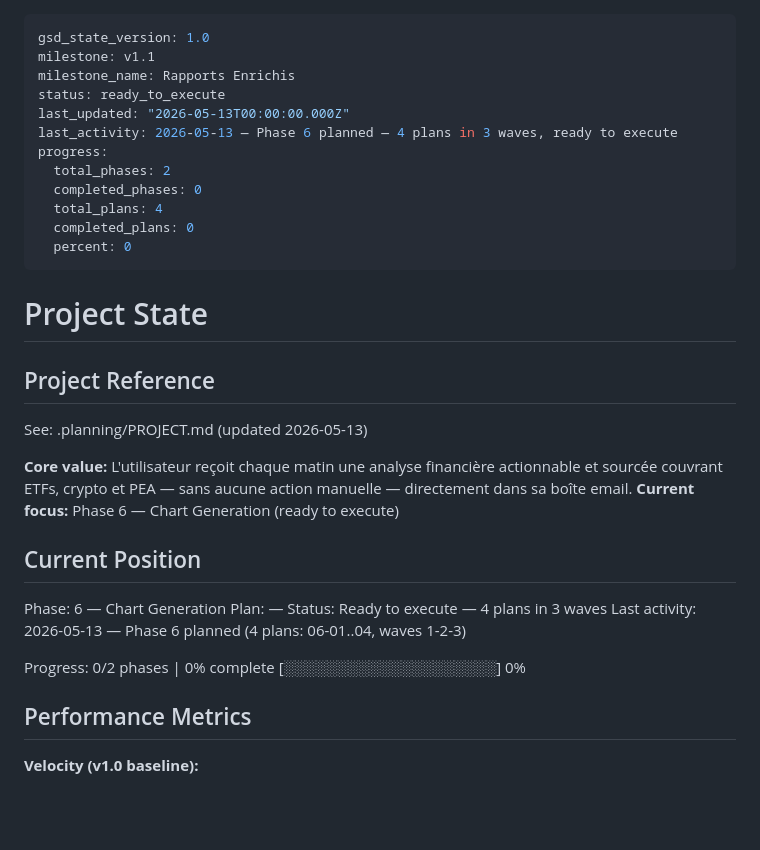
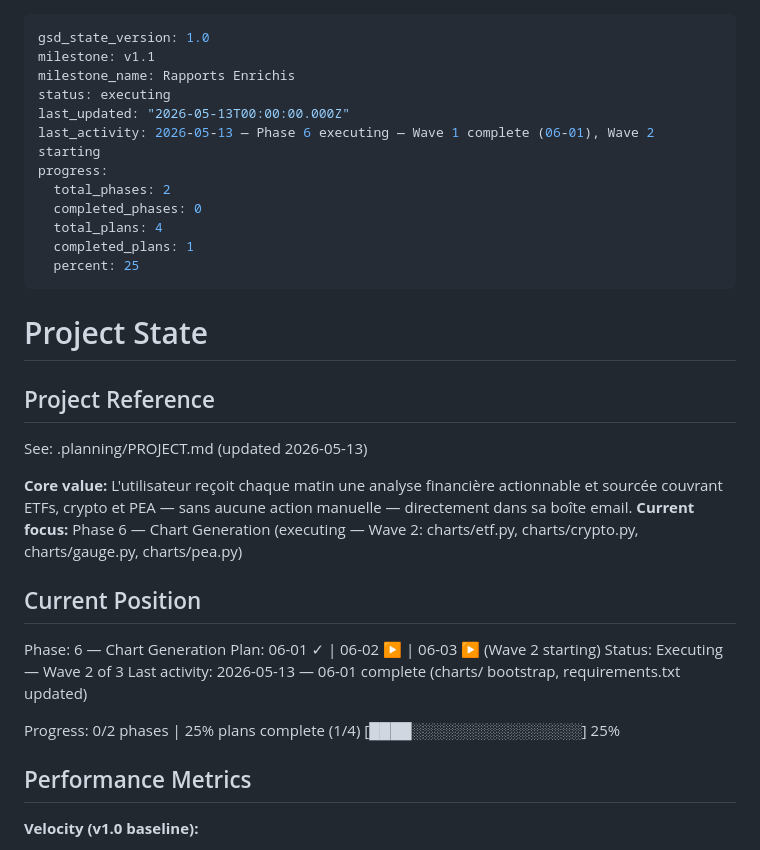
Before and after one commit to sofiafatemeh/cryptolascar, a Markdown page: .planning/STATE.md, the part around the change. Drawn GitHub-style; blank space fills up the shorter version.

Commit message:
docs(phase-6): update tracking after wave 1 (06-01 complete)

```diff
--- a/.planning/STATE.md
+++ b/.planning/STATE.md
@@ -2,15 +2,15 @@
 gsd_state_version: 1.0
 milestone: v1.1
 milestone_name: Rapports Enrichis
-status: ready_to_execute
+status: executing
 last_updated: "2026-05-13T00:00:00.000Z"
-last_activity: 2026-05-13 — Phase 6 planned — 4 plans in 3 waves, ready to execute
+last_activity: 2026-05-13 — Phase 6 executing — Wave 1 complete (06-01), Wave 2 starting
 progress:
   total_phases: 2
   completed_phases: 0
   total_plans: 4
-  completed_plans: 0
-  percent: 0
+  completed_plans: 1
+  percent: 25
 ---
 
 # Project State
@@ -20,17 +20,17 @@ progress:
 See: .planning/PROJECT.md (updated 2026-05-13)
 
 **Core value:** L'utilisateur reçoit chaque matin une analyse financière actionnable et sourcée couvrant ETFs, crypto et PEA — sans aucune action manuelle — directement dans sa boîte email.
-**Current focus:** Phase 6 — Chart Generation (ready to execute)
+**Current focus:** Phase 6 — Chart Generation (executing — Wave 2: charts/etf.py, charts/crypto.py, charts/gauge.py, charts/pea.py)
 
 ## Current Position
 
 Phase: 6 — Chart Generation
-Plan: —
-Status: Ready to execute — 4 plans in 3 waves
-Last activity: 2026-05-13 — Phase 6 planned (4 plans: 06-01..04, waves 1-2-3)
+Plan: 06-01 ✓ | 06-02 ▶ | 06-03 ▶ (Wave 2 starting)
+Status: Executing — Wave 2 of 3
+Last activity: 2026-05-13 — 06-01 complete (charts/ bootstrap, requirements.txt updated)
 
-Progress: 0/2 phases | 0% complete
-[░░░░░░░░░░░░░░░░░░░░] 0%
+Progress: 0/2 phases | 25% plans complete (1/4)
+[████░░░░░░░░░░░░░░░░] 25%
 
 ## Performance Metrics
 
```
Also changed, not shown: .planning/ROADMAP.md (+2 -2 lines).
